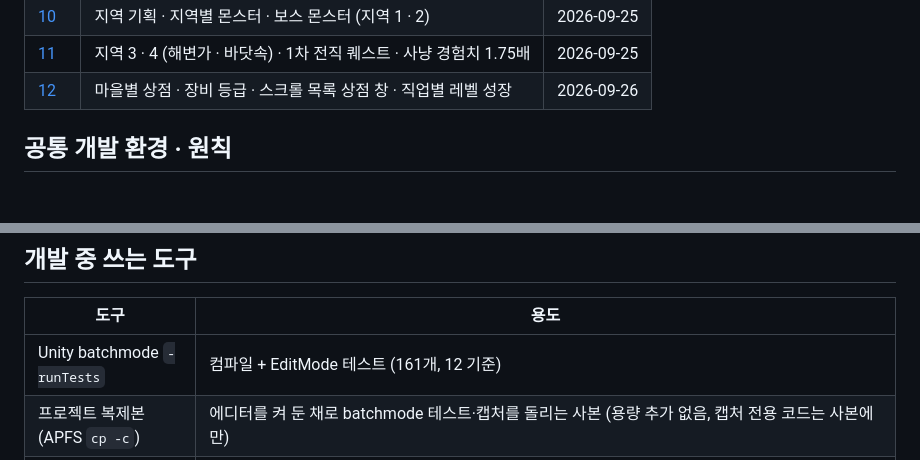
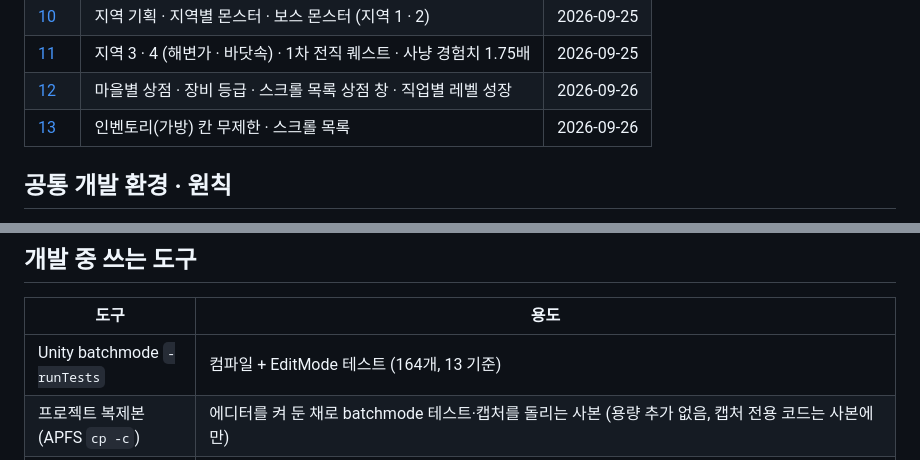
Before and after one commit to lgm1007/rpg-game-develop-note, a Markdown page: README.md, 2 parts joined by grey strips. Drawn GitHub-style; blank space fills up the shorter version.

Commit message:
13. 인벤토리(가방) 칸 무제한 · 스크롤 목록

```diff
--- a/README.md
+++ b/README.md
@@ -31,6 +31,7 @@ rpg-game-develop-note/
 | [10](10-regions-boss.md) | 지역 기획 · 지역별 몬스터 · 보스 몬스터 (지역 1 · 2) | 2026-09-25 |
 | [11](11-coast-undersea-advancement.md) | 지역 3 · 4 (해변가 · 바닷속) · 1차 전직 퀘스트 · 사냥 경험치 1.75배 | 2026-09-25 |
 | [12](12-shop-item-rarity.md) | 마을별 상점 · 장비 등급 · 스크롤 목록 상점 창 · 직업별 레벨 성장 | 2026-09-26 |
+| [13](13-unlimited-bag.md) | 인벤토리(가방) 칸 무제한 · 스크롤 목록 | 2026-09-26 |
 
 ## 공통 개발 환경 · 원칙
 
@@ -44,7 +45,7 @@ rpg-game-develop-note/
 
 | 도구 | 용도 |
 |---|---|
-| Unity batchmode `-runTests` | 컴파일 + EditMode 테스트 (161개, 12 기준) |
+| Unity batchmode `-runTests` | 컴파일 + EditMode 테스트 (164개, 13 기준) |
 | 프로젝트 복제본 (APFS `cp -c`) | 에디터를 켜 둔 채로 batchmode 테스트·캡처를 돌리는 사본 (용량 추가 없음, 캡처 전용 코드는 사본에만) |
 | dotnet 그림 미리보기 도구 | 캐릭터·몬스터·월드·아이콘 그리기 코드를 Unity 없이 4초 만에 PNG 로 렌더 (지역별 몬스터 줄 세우기, 4방향·동작 시트) |
 | 밸런스 계산 콘솔 (임시) | 게임 규칙(Core) 코드를 dotnet 으로 돌려 레벨별 몬스터 능력치 · 몇 대에 잡히나 · 레벨업까지 사냥 수를 표로 뽑음 |
```
Also changed, not shown: 13-unlimited-bag.md (added, +40 -0 lines), images/13/bag.png (added).
